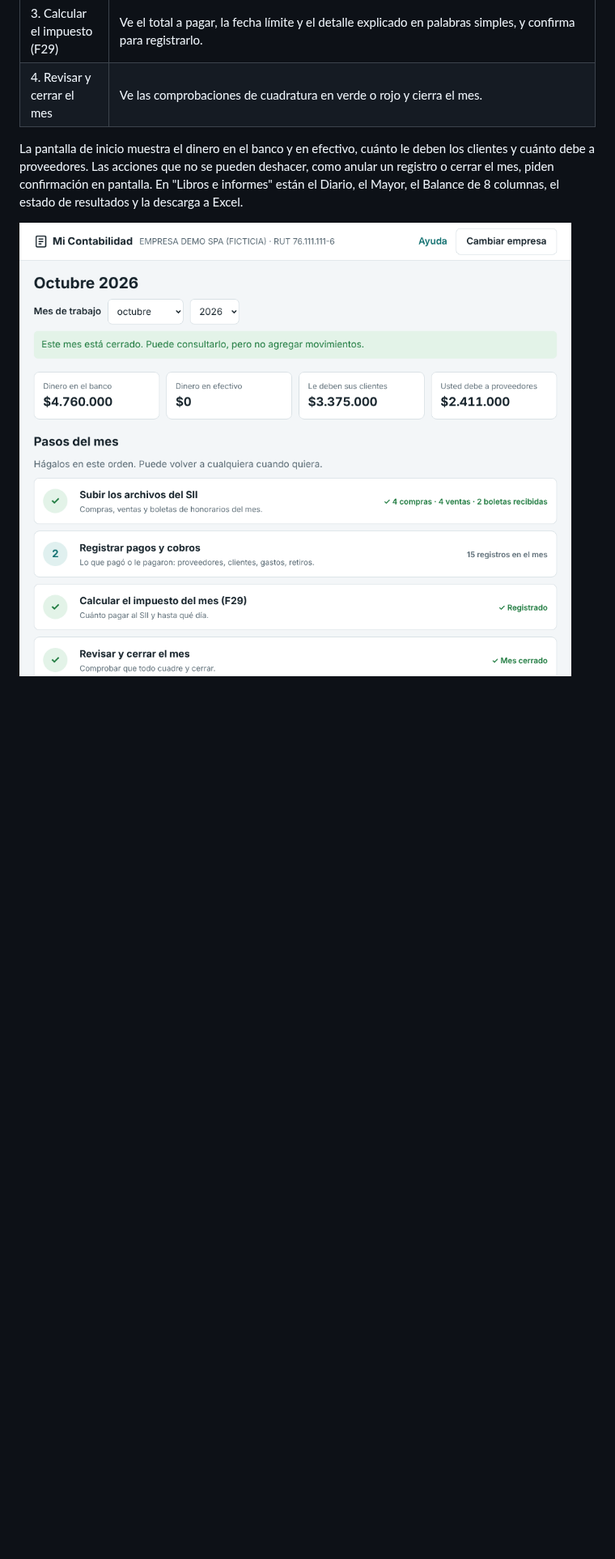
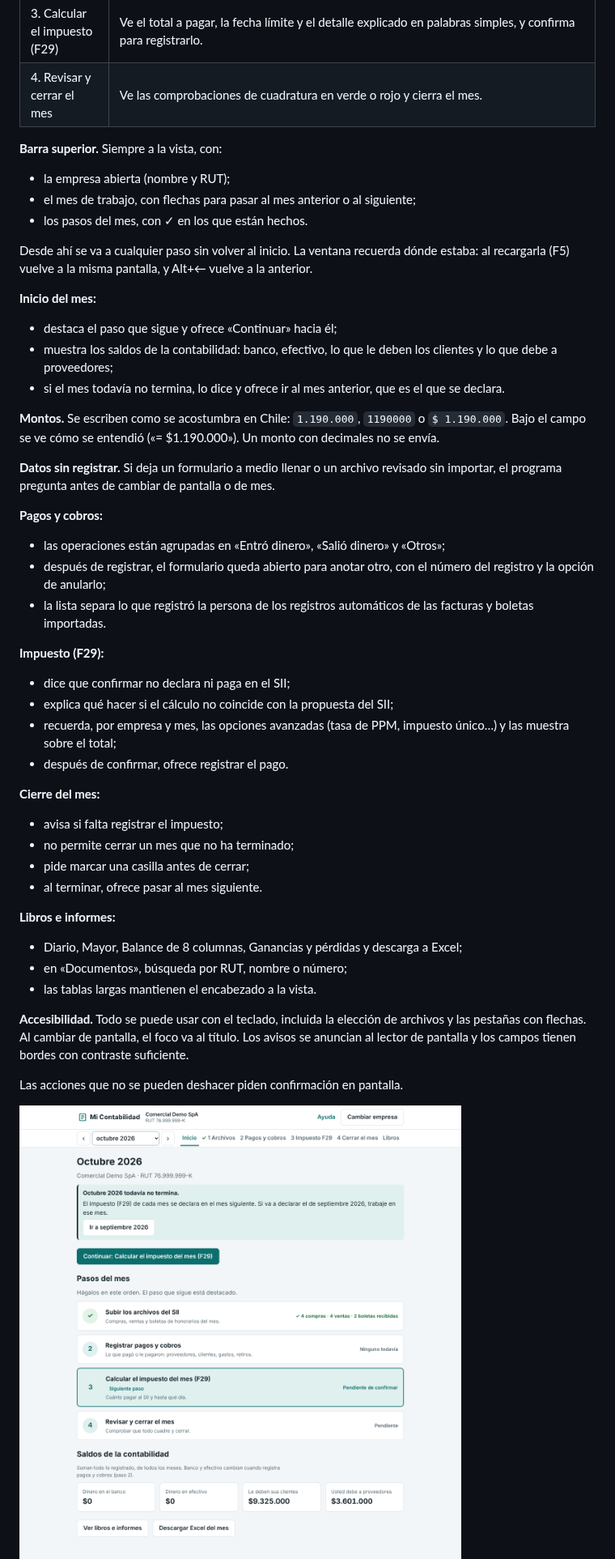
Before and after one commit to Patnic88/PATRICIO-GUILLERMO-ANDRADES-TORDECILLA, a Markdown page: contabilidad-sii/README.md, the part around one of its changes. Shown at 81% size. Rendered like a GitHub page; pictures changed too: contabilidad-sii/docs/pantalla-f29.png, contabilidad-sii/docs/pantalla-inicio.png; blank space fills up the shorter version.

```diff
--- a/contabilidad-sii/README.md
+++ b/contabilidad-sii/README.md
@@ -72,11 +72,64 @@ Cada mes se trabaja en **4 pasos**, en lenguaje simple:
 | 3. Calcular el impuesto (F29) | Ve el total a pagar, la fecha límite y el detalle explicado en palabras simples, y confirma para registrarlo. |
 | 4. Revisar y cerrar el mes | Ve las comprobaciones de cuadratura en verde o rojo y cierra el mes. |
 
-La pantalla de inicio muestra el dinero en el banco y en efectivo, cuánto le deben los
-clientes y cuánto debe a proveedores. Las acciones que no se pueden deshacer, como
-anular un registro o cerrar el mes, piden confirmación en pantalla. En "Libros e
-informes" están el Diario, el Mayor, el Balance de 8 columnas, el estado de resultados
-y la descarga a Excel.
+**Barra superior.** Siempre a la vista, con:
+
+- la empresa abierta (nombre y RUT);
+- el mes de trabajo, con flechas para pasar al mes anterior o al siguiente;
+- los pasos del mes, con ✓ en los que están hechos.
+
+Desde ahí se va a cualquier paso sin volver al inicio. La ventana recuerda dónde estaba:
+al recargarla (F5) vuelve a la misma pantalla, y Alt+← vuelve a la anterior.
+
+**Inicio del mes:**
+
+- destaca el paso que sigue y ofrece «Continuar» hacia él;
+- muestra los saldos de la contabilidad: banco, efectivo, lo que le deben los clientes y lo
+  que debe a proveedores;
+- si el mes todavía no termina, lo dice y ofrece ir al mes anterior, que es el que se
+  declara.
+
+**Montos.** Se escriben como se acostumbra en Chile: `1.190.000`, `1190000` o
+`$ 1.190.000`. Bajo el campo se ve cómo se entendió («= $1.190.000»). Un monto con
+decimales no se envía.
+
+**Datos sin registrar.** Si deja un formulario a medio llenar o un archivo revisado sin
+importar, el programa pregunta antes de cambiar de pantalla o de mes.
+
+**Pagos y cobros:**
+
+- las operaciones están agrupadas en «Entró dinero», «Salió dinero» y «Otros»;
+- después de registrar, el formulario queda abierto para anotar otro, con el número del
+  registro y la opción de anularlo;
+- la lista separa lo que registró la persona de los registros automáticos de las facturas
+  y boletas importadas.
+
+**Impuesto (F29):**
+
+- dice que confirmar no declara ni paga en el SII;
+- explica qué hacer si el cálculo no coincide con la propuesta del SII;
+- recuerda, por empresa y mes, las opciones avanzadas (tasa de PPM, impuesto único…) y las
+  muestra sobre el total;
+- después de confirmar, ofrece registrar el pago.
+
+**Cierre del mes:**
+
+- avisa si falta registrar el impuesto;
+- no permite cerrar un mes que no ha terminado;
+- pide marcar una casilla antes de cerrar;
+- al terminar, ofrece pasar al mes siguiente.
+
+**Libros e informes:**
+
+- Diario, Mayor, Balance de 8 columnas, Ganancias y pérdidas y descarga a Excel;
+- en «Documentos», búsqueda por RUT, nombre o número;
+- las tablas largas mantienen el encabezado a la vista.
+
+**Accesibilidad.** Todo se puede usar con el teclado, incluida la elección de archivos y
+las pestañas con flechas. Al cambiar de pantalla, el foco va al título. Los avisos se
+anuncian al lector de pantalla y los campos tienen bordes con contraste suficiente.
+
+Las acciones que no se pueden deshacer piden confirmación en pantalla.
 
 ![Inicio del mes](docs/pantalla-inicio.png)
 ![Impuesto del mes](docs/pantalla-f29.png)
```
Also changed, not shown: other parts of contabilidad-sii/README.md (+13 -7 lines), contabilidad-sii/docs/pantalla-movimientos.png, 5 other files.
